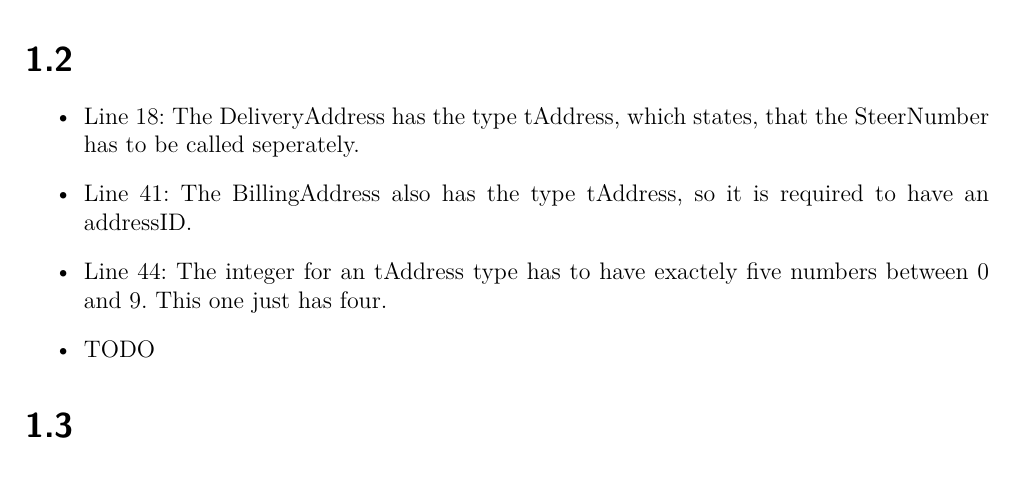
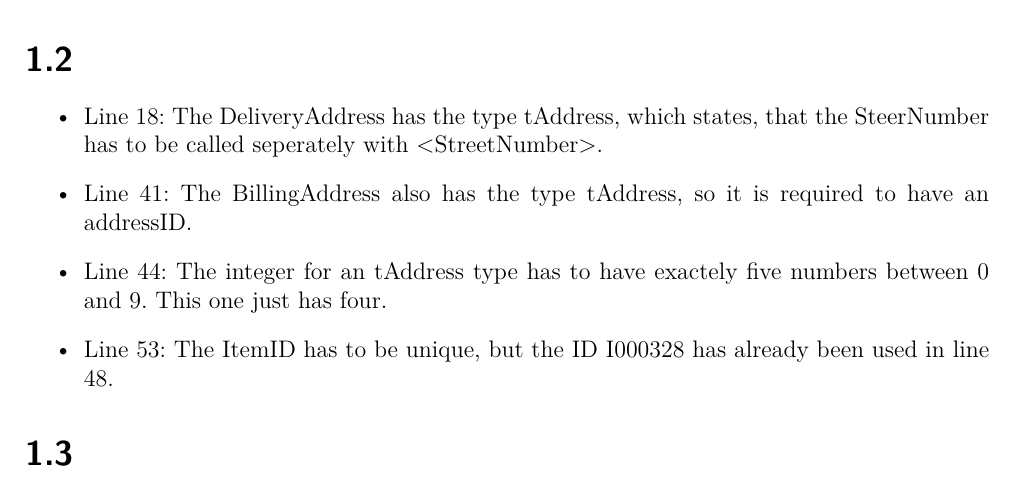
Before and after one commit to lisaspicious/aimgroup41, a LaTeX document (AIM__Ax_group__41_Results/Abgaben/AIM_A2_group_41.tex): part of page 1 of 2, cut so that both start at the same text. Compiled offline with pdfLaTeX.

Commit message:
task one done

```diff
--- a/AIM__Ax_group__41_Results/Abgaben/AIM_A2_group_41.tex
+++ b/AIM__Ax_group__41_Results/Abgaben/AIM_A2_group_41.tex
@@ -44,10 +44,10 @@ In this case the element has just one top-level element <tns:Orders>. It is also
 
 \subexercise{}
 \begin{itemize}
-    \item Line 18: The DeliveryAddress has the type tAddress, which states, that the SteerNumber has to be called seperately.
+    \item Line 18: The DeliveryAddress has the type tAddress, which states, that the SteerNumber has to be called seperately with <StreetNumber>.
     \item Line 41: The BillingAddress also has the type tAddress, so it is required to have an addressID.
     \item Line 44: The integer for an tAddress type has to have exactely five numbers between 0 and 9. This one just has four.
-    \item TODO
+    \item Line 53: The ItemID has to be unique, but the ID I000328 has already been used in line 48.
 \end{itemize}
 
 \subexercise{}
```
